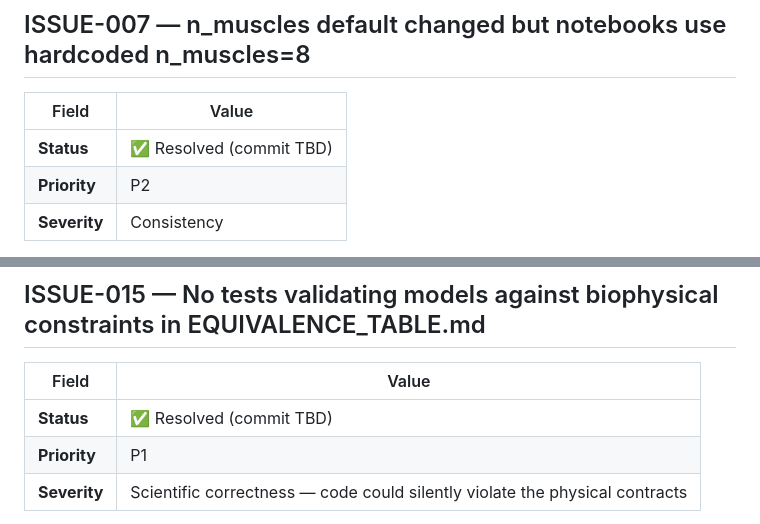
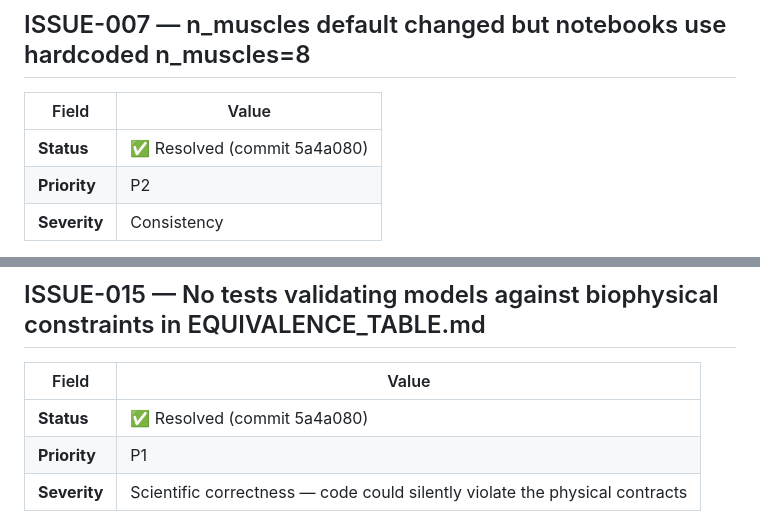
Before and after one commit to VahidGh/wormuse, a Markdown page: TODO.md, 2 parts joined by grey strips. Rendered like a GitHub page.

Commit message:
docs: update ISSUE-007 + ISSUE-015 commit hashes in TODO.md
Co-Authored-By: Claude Sonnet 4.6 <noreply@anthropic.com>

```diff
--- a/TODO.md
+++ b/TODO.md
@@ -191,7 +191,7 @@ The current model treated all 95 muscles with a single wave, losing this natural
 
 | Field | Value |
 |---|---|
-| **Status** | ✅ Resolved (commit TBD) |
+| **Status** | ✅ Resolved (commit 5a4a080) |
 | **Priority** | P2 |
 | **Severity** | Consistency |
 
@@ -289,7 +289,7 @@ The `wormuse-sim/src/ow_bridge/` directory is a stub. Until it's implemented,
 
 | Field | Value |
 |---|---|
-| **Status** | ✅ Resolved (commit TBD) |
+| **Status** | ✅ Resolved (commit 5a4a080) |
 | **Priority** | P1 |
 | **Severity** | Scientific correctness — code could silently violate the physical contracts |
 
```
